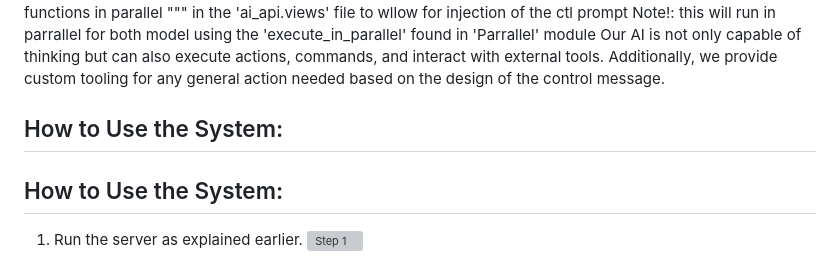
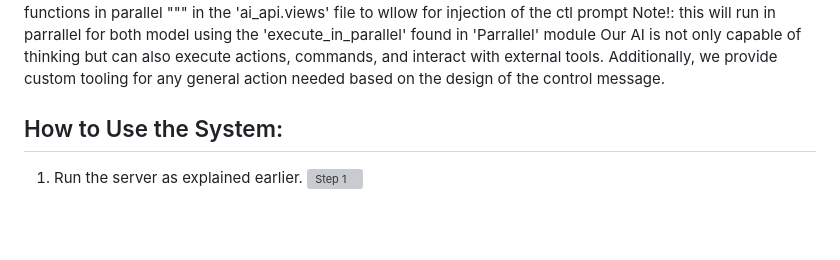
Before and after one commit to AmirAlasady/sting-ray, a Markdown page: README.md, the part around the change. Rendered like a GitHub page; blank space fills up the shorter version; grey boxes are pictures that could not be loaded.

```diff
--- a/README.md
+++ b/README.md
@@ -108,8 +108,6 @@ in the 'ai_api.views' file
 to wllow for injection of the ctl prompt
 Note!: this will run in parrallel for both model using the 'execute_in_parallel' found in 'Parrallel' module
 Our AI is not only capable of thinking but can also execute actions, commands, and interact with external tools. Additionally, we provide custom tooling for any general action needed based on the design of the control message.
-
-## How to Use the System:
 
 ## How to Use the System:
 
```
